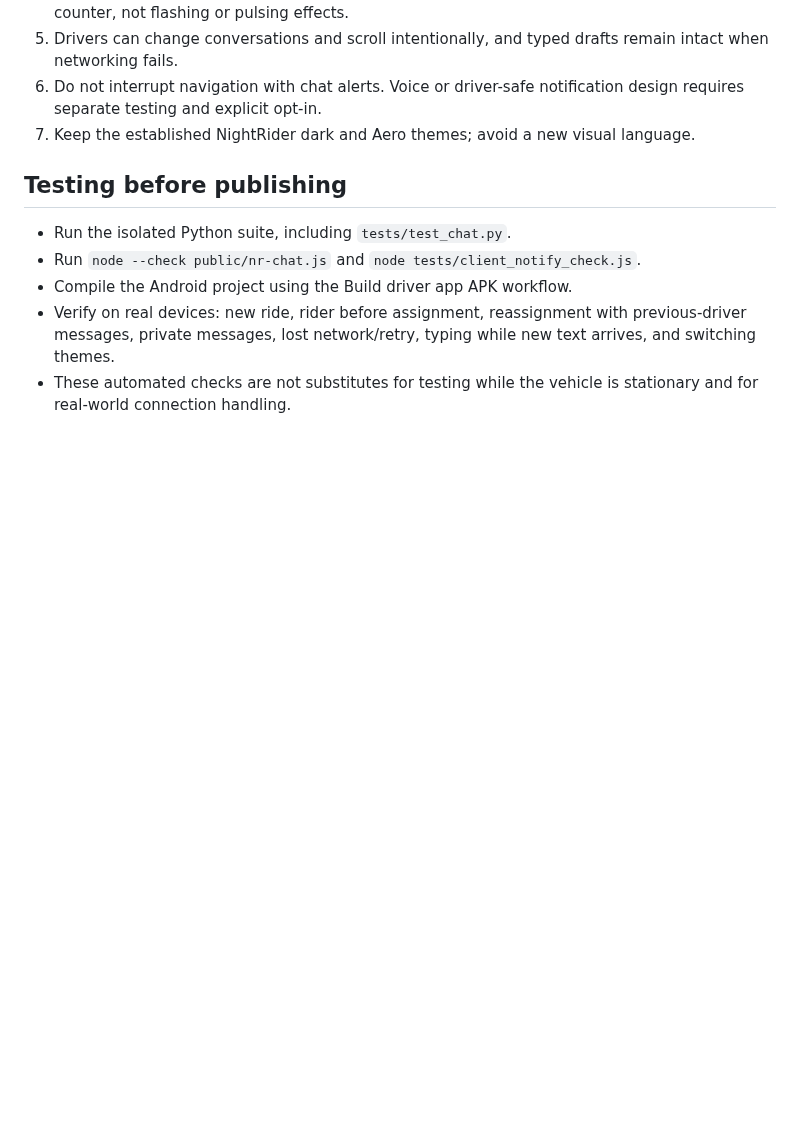
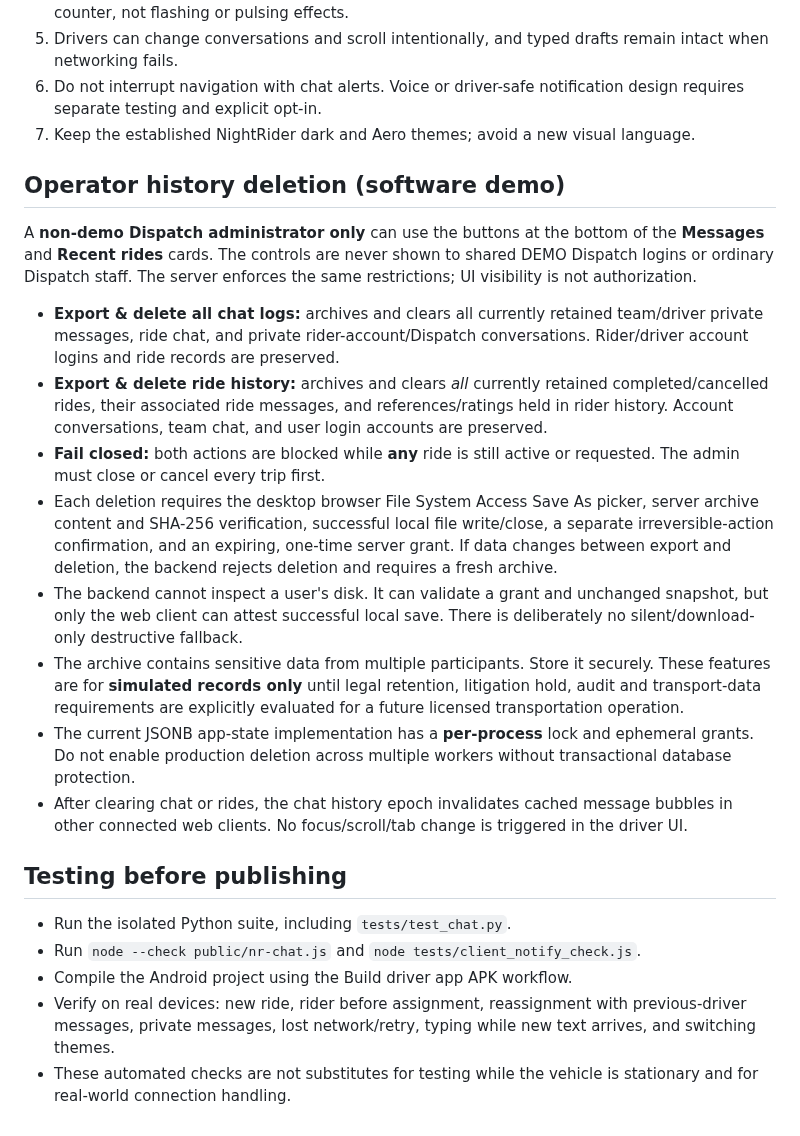
Before and after one commit to snurklefurk-hub/NightRider, a Markdown page: CHAT-POLICY.md, the part around the change. GitHub-like rendering; blank space fills up the shorter version.

Commit message:
Document restricted export-first chat and ride-history cleanup behavior
NR-Value: customer-trust - Makes irreversible sample-history deletion limits and privacy safeguards explicit.

```diff
--- a/CHAT-POLICY.md
+++ b/CHAT-POLICY.md
@@ -36,6 +36,41 @@ Backend authorization, not the selected tab label, decides which messages may be
 6. Do not interrupt navigation with chat alerts. Voice or driver-safe notification design requires separate testing and explicit opt-in.
 7. Keep the established NightRider dark and Aero themes; avoid a new visual language.
 
+## Operator history deletion (software demo)
+
+A **non-demo Dispatch administrator only** can use the buttons at the bottom of
+the **Messages** and **Recent rides** cards. The controls are never shown to
+shared DEMO Dispatch logins or ordinary Dispatch staff. The server enforces
+the same restrictions; UI visibility is not authorization.
+
+- **Export & delete all chat logs:** archives and clears all currently retained
+  team/driver private messages, ride chat, and private rider-account/Dispatch
+  conversations. Rider/driver account logins and ride records are preserved.
+- **Export & delete ride history:** archives and clears *all* currently
+  retained completed/cancelled rides, their associated ride messages, and
+  references/ratings held in rider history. Account conversations, team chat,
+  and user login accounts are preserved.
+- **Fail closed:** both actions are blocked while **any** ride is still active
+  or requested. The admin must close or cancel every trip first.
+- Each deletion requires the desktop browser File System Access Save As picker,
+  server archive content and SHA-256 verification, successful local file
+  write/close, a separate irreversible-action confirmation, and an expiring,
+  one-time server grant. If data changes between export and deletion, the
+  backend rejects deletion and requires a fresh archive.
+- The backend cannot inspect a user's disk. It can validate a grant and
+  unchanged snapshot, but only the web client can attest successful local save.
+  There is deliberately no silent/download-only destructive fallback.
+- The archive contains sensitive data from multiple participants. Store it
+  securely. These features are for **simulated records only** until legal
+  retention, litigation hold, audit and transport-data requirements are
+  explicitly evaluated for a future licensed transportation operation.
+- The current JSONB app-state implementation has a **per-process** lock and
+  ephemeral grants. Do not enable production deletion across multiple workers
+  without transactional database protection.
+- After clearing chat or rides, the chat history epoch invalidates cached
+  message bubbles in other connected web clients. No focus/scroll/tab change
+  is triggered in the driver UI.
+
 ## Testing before publishing
 
 - Run the isolated Python suite, including `tests/test_chat.py`.
```
